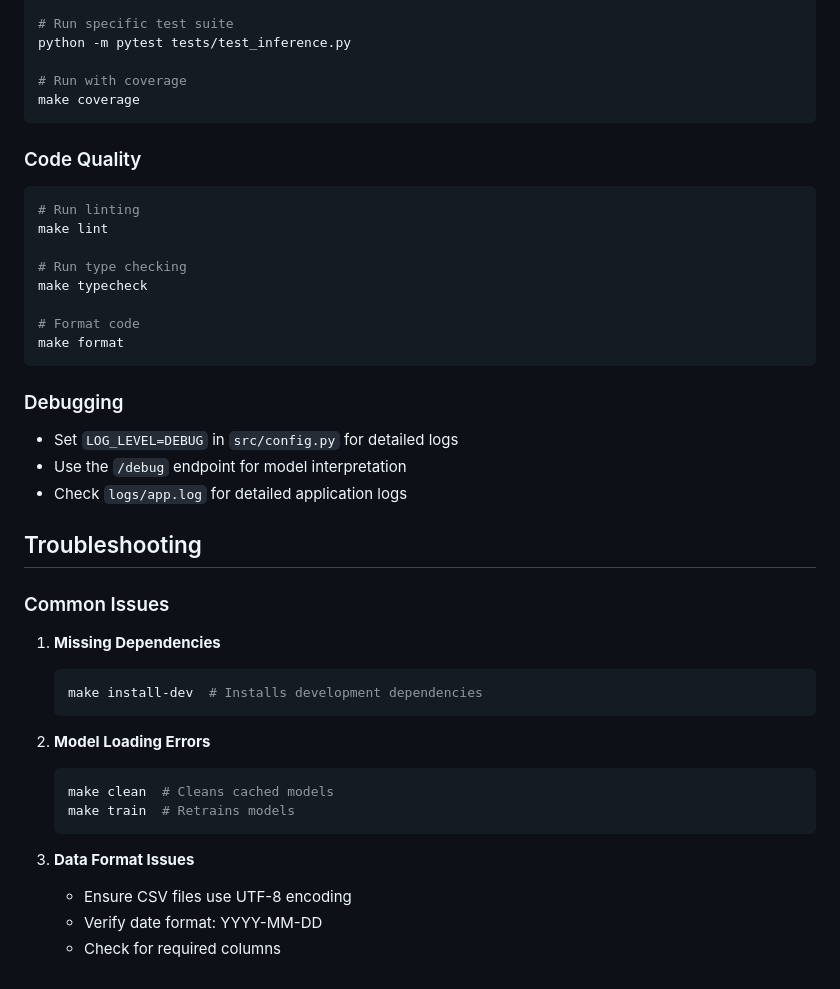
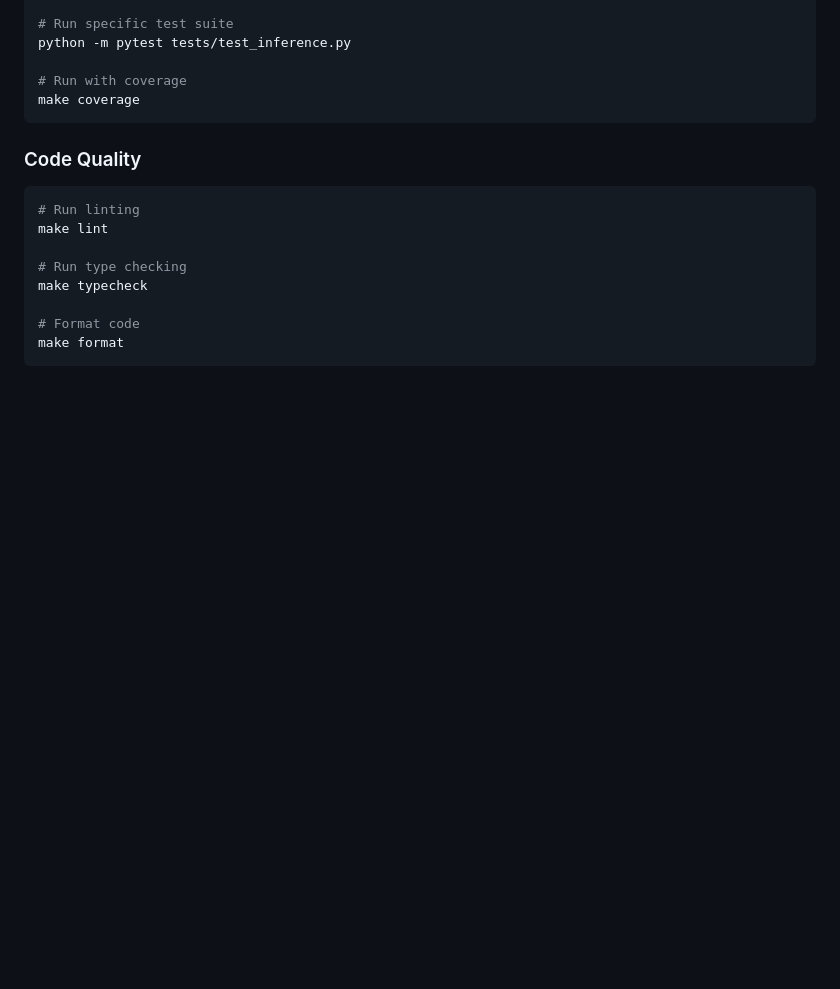
Before and after one commit to Solab5/Engie-datascience-Assessment, a Markdown page: README.md, the part around the change. Drawn GitHub-style; blank space fills up the shorter version.

````diff
--- a/README.md
+++ b/README.md
@@ -250,27 +250,3 @@ make typecheck
 # Format code
 make format
 ```
-
-### Debugging
-- Set `LOG_LEVEL=DEBUG` in `src/config.py` for detailed logs
-- Use the `/debug` endpoint for model interpretation
-- Check `logs/app.log` for detailed application logs
-
-## Troubleshooting
-
-### Common Issues
-1. **Missing Dependencies**
-   ```bash
-   make install-dev  # Installs development dependencies
-   ```
-
-2. **Model Loading Errors**
-   ```bash
-   make clean  # Cleans cached models
-   make train  # Retrains models
-   ```
-
-3. **Data Format Issues**
-   - Ensure CSV files use UTF-8 encoding
-   - Verify date format: YYYY-MM-DD
-   - Check for required columns
````
